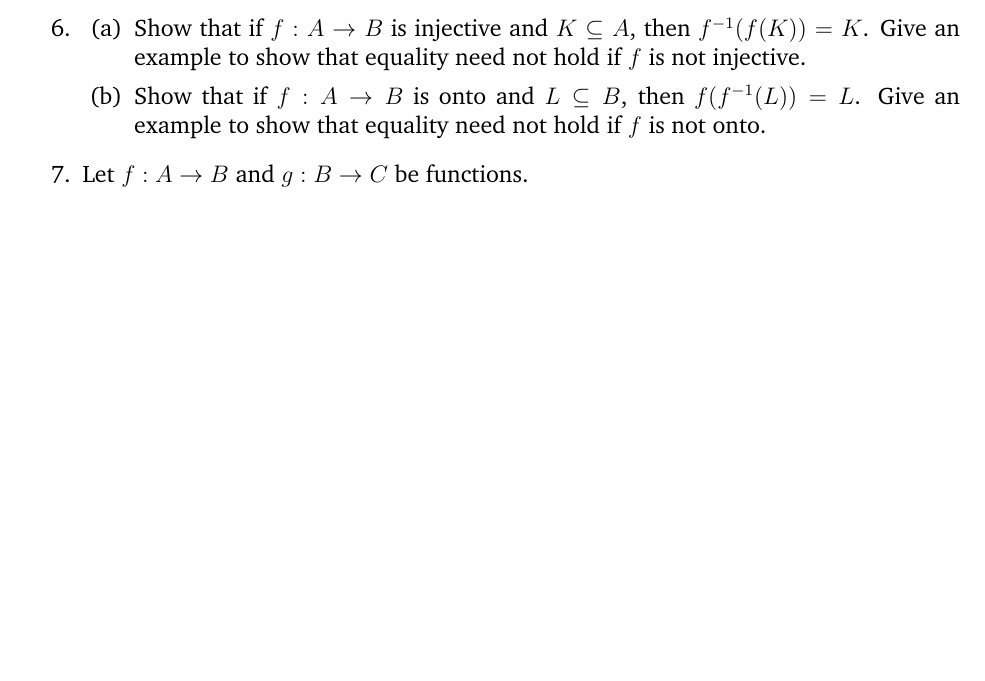
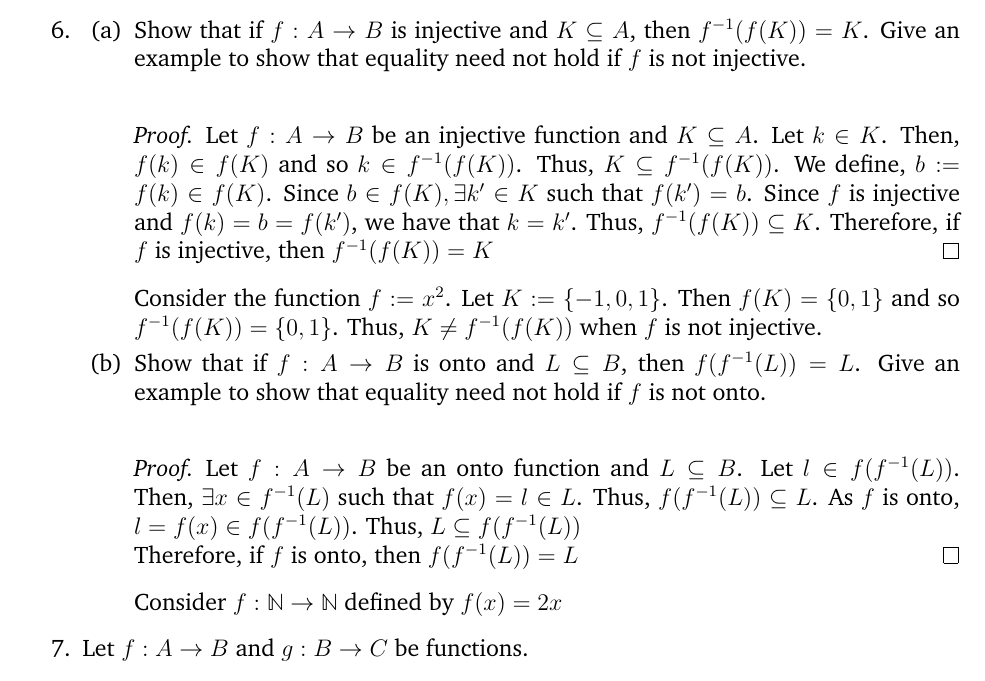
Before and after one commit to austinklum/2020Spring-MTH-415, a LaTeX problem sheet (Homework/Klum_Austin_MTH415_Spring2020_HW_01.tex): part of page 4 of 5, cut so that both start at the same text, the shorter picture padded with empty space. Compiled offline with pdfLaTeX.

Commit message:
#5 done. #6 mostly done

```diff
--- a/Homework/Klum_Austin_MTH415_Spring2020_HW_01.tex
+++ b/Homework/Klum_Austin_MTH415_Spring2020_HW_01.tex
@@ -171,8 +171,18 @@ Please include the statements of the problems in your HW submissions. For the Ex
 
     \item
     \begin{itemize}
-        \item[(a)] Show that if $f : A \to B$ is injective and $K \subseteq A$, then $f^{-1}(f(K))=K$. Give an example to show that equality need not hold if $f$ is not injective.
-        \item[(b)]  Show that if $f : A \to B$ is onto and $L \subseteq B$, then $f(f^{-1}(L))=L$. Give an example to show that equality need not hold if $f$ is not onto.
+        \item[(a)] Show that if $f : A \to B$ is injective and $K \subseteq A$, then $f^{-1}(f(K))=K$. Give an example to show that equality need not hold if $f$ is not injective.\\
+        \begin{proof}
+    		Let $ f:A\to B $ be an injective function and $ K\subseteq A $. Let $ k\in K $. Then, $ f(k)\in f(K) $ and so $ k\in f^{-1}(f(K)) $. Thus, $ K\subseteq f^{-1}(f(K)) $. We define, $ b := f(k)\in f(K) $. Since $ b\in f(K), \exists k'\in K $ such that $ f(k')=b $. Since  $f$ is injective and $ f(k) = b = f(k') $, we have that $ k = k' $. Thus, $ f^{-1}(f(K))\subseteq K $. Therefore, if $ f $ is injective, then $ f^{-1}(f(K)) = K $
+        \end{proof}
+    	Consider the function $ f:=x^2 $. Let $ K:=\{-1,0,1\} $. Then $ f(K)=\{0,1\} $ and so $ f^{-1}(f(K))=\{0,1\} $. Thus, $ K \neq f^{-1}(f(K)) $ when $ f $ is not injective.
+
+        \item[(b)]  Show that if $f : A \to B$ is onto and $L \subseteq B$, then $f(f^{-1}(L))=L$. Give an example to show that equality need not hold if $f$ is not onto.\\
+	     \begin{proof}
+	       	Let $ f:A\to B $ be an onto function and $ L\subseteq B $. Let $ l\in f(f^{-1}(L)) $. Then, $\exists x\in f^{-1}(L)$ such that $ f(x)=l\in L $. Thus, $ f(f^{-1}(L))\subseteq L $. As $ f $ is onto, $ l = f(x) \in f(f^{-1}(L)) $. Thus, $ L \subseteq f(f^{-1}(L)) $\\
+	       	Therefore, if $ f $ is onto, then $ f(f^{-1}(L))=L $
+	    \end{proof}
+    	Consider $ f:\N\to\N $ defined by $ f(x)=2x $
     \end{itemize}
 
     \item Let $f : A \to B$ and $g : B \to C$ be functions.
```
Also changed, not shown: Homework/Klum_Austin_MTH415_Spring2020_HW_01.pdf, Homework/Klum_Austin_MTH415_Spring2020_HW_01.tex (2 more changed lines), 2 other files.
